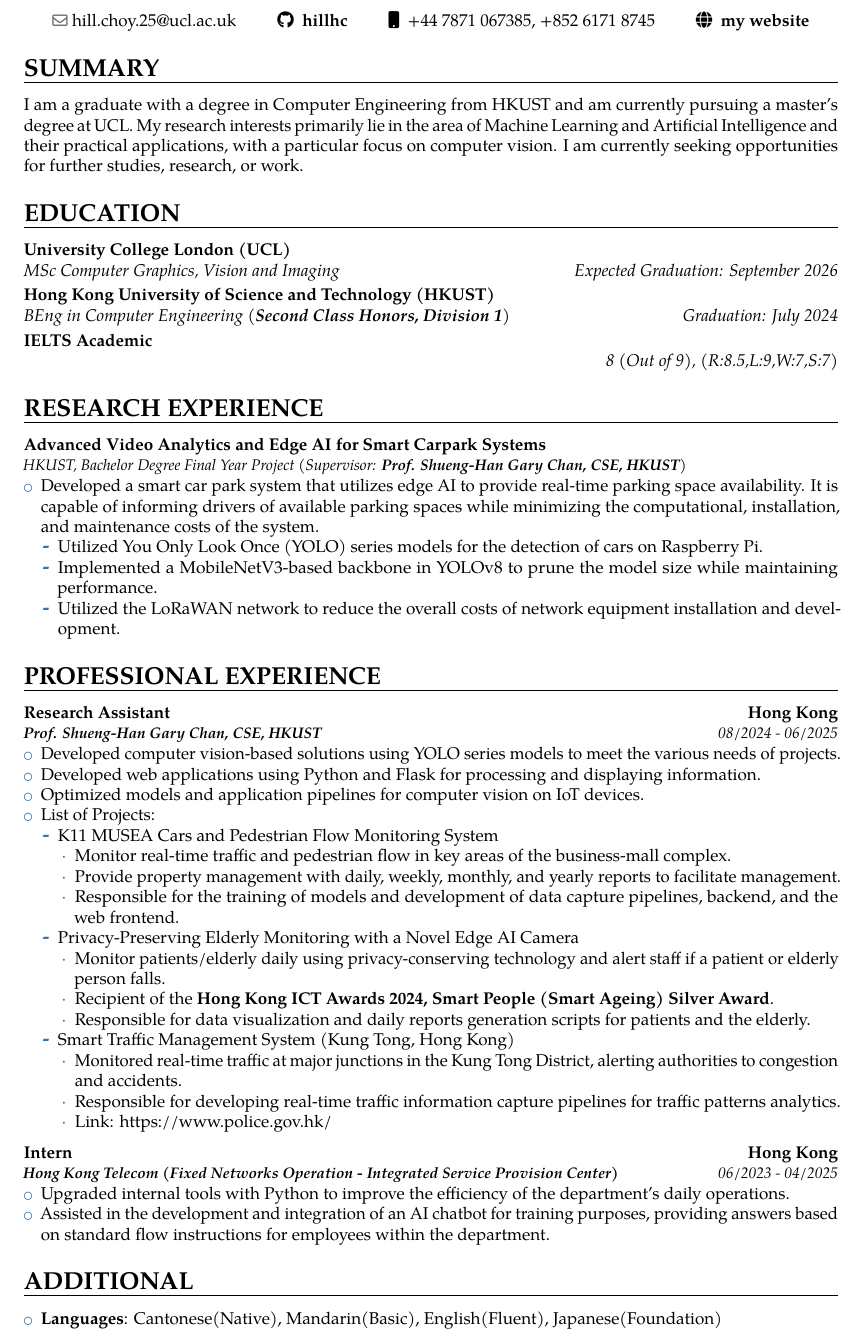
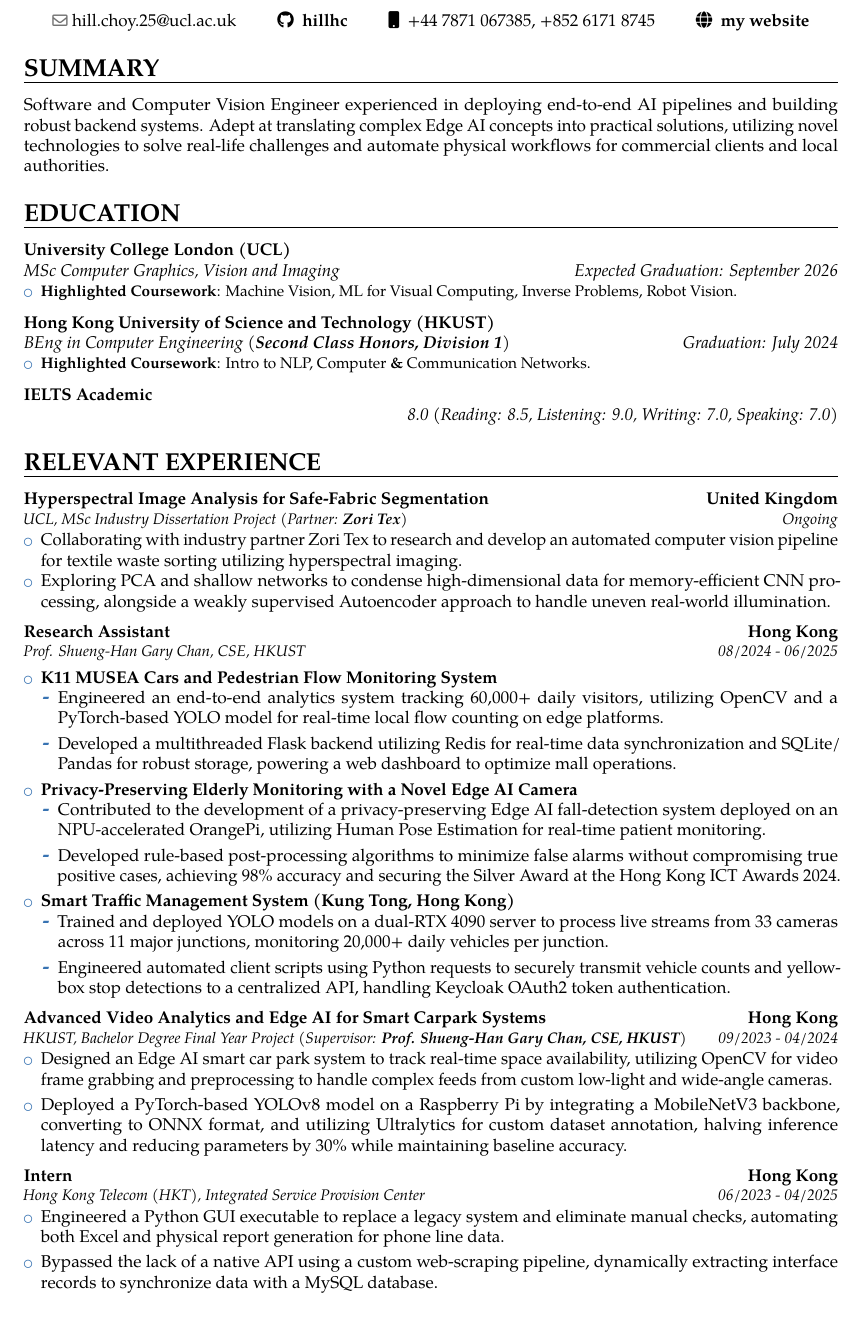
Before and after one commit to hillhc/Resume, a LaTeX CV (resume.tex): part of the page, cut so that both start at the same text. Compiled offline with pdfLaTeX.

Commit message:
Resume updated
Much needed refining, the old version is too general and lack details while being wordy. Should be better now

```diff
--- a/resume.tex
+++ b/resume.tex
@@ -131,89 +131,98 @@
 \end{center}
 
 \section{SUMMARY}
-I am a graduate with a degree in Computer Engineering from HKUST and am currently pursuing a master's degree at UCL. My research interests primarily lie in the area of Machine Learning and Artificial Intelligence and their practical applications, with a particular focus on computer vision. I am currently seeking opportunities for further studies, research, or work.
+Software and Computer Vision Engineer experienced in deploying end-to-end AI pipelines and building robust backend systems. Adept at translating complex Edge AI concepts into practical solutions, utilizing novel technologies to solve real-life challenges and automate physical workflows for commercial clients and local authorities.
 
 \section{EDUCATION}
 {\customcvedu{Expected Graduation: September 2026}{MSc Computer Graphics, Vision and Imaging}{University College London (UCL)}{}{}{}}
+\vspace{-1mm}
+\begin{itemize}
+    \item \small{\textbf{Highlighted Coursework}: Machine Vision, ML for Visual Computing, Inverse Problems, Robot Vision.}
+\end{itemize}
+\vspace{2mm}
 {\customcvedu{Graduation: July 2024}{BEng in Computer Engineering (\textbf{Second Class Honors, Division 1})}{Hong Kong University of Science and Technology (HKUST)}{}{}{}}
-{\customcvedu{8 (Out of 9), (R:8.5,L:9,W:7,S:7)}{}{IELTS Academic}{}{}{}}
-%\{\customcvedu{103 (Out of 120), (R:30/30,L:30/30,W:24/30,S:19/30)}{}{TOEFL iBT}{}{}{}}
+\vspace{-1mm}
+\begin{itemize}
+  \item \small{\textbf{Highlighted Coursework}: Intro to NLP, Computer \textbf{\&} Communication Networks.}
+\end{itemize}
+\vspace{2mm}
+{\customcvedu{8.0 (Reading: 8.5, Listening: 9.0, Writing: 7.0, Speaking: 7.0)}{}{IELTS Academic}{}{}{}}
 
 %\newpage
-\section{RESEARCH EXPERIENCE}
-\customcventry{Advanced Video Analytics and Edge AI for Smart Carpark Systems}{}{}
+\section{RELEVANT EXPERIENCE}
+
+\customcventry{Hyperspectral Image Analysis for Safe-Fabric Segmentation}{United Kingdom}{}
 {
   \begin{minipage}[t]{\textwidth}
-    \textit{HKUST, Bachelor Degree Final Year Project (Supervisor: \textbf{Prof. Shueng-Han Gary Chan, CSE, HKUST})}
+    \textit{UCL, MSc Industry Dissertation Project (Partner: \textbf{Zori Tex})} \hfill \textit{Ongoing}
   \end{minipage}
 }
 {
   \begin{itemize}
-    \item Developed a smart car park system that utilizes edge AI to provide real-time parking space availability. It is capable of informing drivers of available parking spaces while minimizing the computational, installation, and maintenance costs of the system.
-    \begin{itemize}
-      \item Utilized You Only Look Once (YOLO) series models for the detection of cars on Raspberry Pi.
-      \item Implemented a MobileNetV3-based backbone in YOLOv8 to prune the model size while maintaining performance.
-      \item Utilized the LoRaWAN network to reduce the overall costs of network equipment installation and development.
-    \end{itemize}
+    \item Collaborating with industry partner Zori Tex to research and develop an automated computer vision pipeline for textile waste sorting utilizing hyperspectral imaging.
+    \item Exploring PCA and shallow networks to condense high-dimensional data for memory-efficient CNN processing, alongside a weakly supervised Autoencoder approach to handle uneven real-world illumination.
   \end{itemize}
 }{}
-
-\section{PROFESSIONAL EXPERIENCE}
-
+\vspace{2mm}
 \customcventry{Research Assistant}{Hong Kong}{}
 {
   \begin{minipage}[t]{\textwidth}
-    \textit{\textbf{Prof. Shueng-Han Gary Chan, CSE, HKUST}} \hfill \textit{08/2024 - 06/2025}
+    \textit{Prof. Shueng-Han Gary Chan, CSE, HKUST} \hfill \textit{08/2024 - 06/2025}
   \end{minipage}
 }
 {
   \begin{itemize}
-    \item Developed computer vision-based solutions using YOLO series models to meet the various needs of projects.
-    \item Developed web applications using Python and Flask for processing and displaying information.
-    \item Optimized models and application pipelines for computer vision on IoT devices.
-    \item List of Projects:
+    \vspace{1mm}
+    \item \textbf{K11 MUSEA Cars and Pedestrian Flow Monitoring System}
         \begin{itemize}
-      \item K11 MUSEA Cars and Pedestrian Flow Monitoring System
+            \item Engineered an end-to-end analytics system tracking 60,000+ daily visitors, utilizing OpenCV and a PyTorch-based YOLO model for real-time local flow counting on edge platforms.
+            \vspace{1mm}
+            \item Developed a multithreaded Flask backend utilizing Redis for real-time data synchronization and SQLite/ Pandas for robust storage, powering a web dashboard to optimize mall operations.
+        \end{itemize}
+    \vspace{1mm}
+    \item \textbf{Privacy-Preserving Elderly Monitoring with a Novel Edge AI Camera}
         \begin{itemize}
-              \item Monitor real-time traffic and pedestrian flow in key areas of the business-mall complex.
-              \item Provide property management with daily, weekly, monthly, and yearly reports to facilitate management.
-              \item Responsible for the training of models and development of data capture pipelines, backend, and the web frontend.
+            \item Contributed to the development of a privacy-preserving Edge AI fall-detection system deployed on an NPU-accelerated OrangePi, utilizing Human Pose Estimation for real-time patient monitoring.
+            \vspace{1mm}
+            \item Developed rule-based post-processing algorithms to minimize false alarms without compromising true positive cases, achieving 98\% accuracy and securing the Silver Award at the Hong Kong ICT Awards 2024.
         \end{itemize}
-      \item Privacy-Preserving Elderly Monitoring with a Novel Edge AI Camera
+    \vspace{1mm}
+    \item \textbf{Smart Traffic Management System (Kung Tong, Hong Kong)}
         \begin{itemize}
-              \item Monitor patients/elderly daily using privacy-conserving technology and alert staff if a patient or elderly person falls.
-              \item Recipient of the \textbf{Hong Kong ICT Awards 2024, Smart People (Smart Ageing) Silver Award}.
-              \item Responsible for data visualization and daily reports generation scripts for patients and the elderly.
-          \end{itemize}
-      \item Smart Traffic Management System (Kung Tong, Hong Kong)
-          \begin{itemize}
-              \item Monitored real-time traffic at major junctions in the Kung Tong District, alerting authorities to congestion and accidents.
-              \item Responsible for developing real-time traffic information capture pipelines for traffic patterns analytics.
-              \item Link: \href{https://www.police.gov.hk/ppp_en/03_police_message/ktpst.html}{https://www.police.gov.hk/}
-          \end{itemize}
+            \item Trained and deployed YOLO models on a dual-RTX 4090 server to process live streams from 33 cameras across 11 major junctions, monitoring 20,000+ daily vehicles per junction.
+            \vspace{1mm}
+            \item Engineered automated client scripts using Python requests to securely transmit vehicle counts and yellow-box stop detections to a centralized API, handling Keycloak OAuth2 token authentication.
         \end{itemize}
   \end{itemize}
 }{}
-
-\vspace{0.5em} % Add space between entries
-
-\customcventry{Intern}{Hong Kong}{}
+\vspace{2mm}
+\customcventry{Advanced Video Analytics and Edge AI for Smart Carpark Systems}{Hong Kong}{}
 {
   \begin{minipage}[t]{\textwidth}
-    \textit{\textbf{Hong Kong Telecom (Fixed Networks Operation - Integrated Service Provision Center)}} \hfill \textit{06/2023 - 04/2025}
+    \textit{HKUST, Bachelor Degree Final Year Project (Supervisor: \textbf{Prof. Shueng-Han Gary Chan, CSE, HKUST})} \hfill \textit{09/2023 - 04/2024}
   \end{minipage}
 }
 {
   \begin{itemize}
-    \item Upgraded internal tools with Python to improve the efficiency of the department's daily operations.
-    \item Assisted in the development and integration of an AI chatbot for training purposes, providing answers based on standard flow instructions for employees within the department.
+    \item Designed an Edge AI smart car park system to track real-time space availability, utilizing OpenCV for video frame grabbing and preprocessing to handle complex feeds from custom low-light and wide-angle cameras.
+    \vspace{1mm}
+    \item Deployed a PyTorch-based YOLOv8 model on a Raspberry Pi by integrating a MobileNetV3 backbone, converting to ONNX format, and utilizing Ultralytics for custom dataset annotation, halving inference latency and reducing parameters by 30\% while maintaining baseline accuracy.
   \end{itemize}
 }{}
-
-\section{ADDITIONAL}
+\vspace{2mm}
+\customcventry{Intern}{Hong Kong}{}
+{
+  \begin{minipage}[t]{\textwidth}
+    \textit{Hong Kong Telecom (HKT), Integrated Service Provision Center} \hfill \textit{06/2023 - 04/2025}
+  \end{minipage}
+}
+{
   \begin{itemize}
-  \item \textbf{Languages}: Cantonese(Native), Mandarin(Basic), English(Fluent), Japanese(Foundation)
+    \item Engineered a Python GUI executable to replace a legacy system and eliminate manual checks, automating both Excel and physical report generation for phone line data.
+    \vspace{1mm}
+    \item Bypassed the lack of a native API using a custom web-scraping pipeline, dynamically extracting interface records to synchronize data with a MySQL database.
   \end{itemize}
+}{}
   %-----       letter       ---------------------------------------------------------
 \end{document}
 %% end of file `template.tex'.
```
Also changed, not shown: resume.pdf, resume_Cambridge_Consultants.pdf (added), resume_origin.pdf (added), resume.tex (2 more changed lines), 6 other files. Lines whose indentation alone changed are shown as unchanged.
